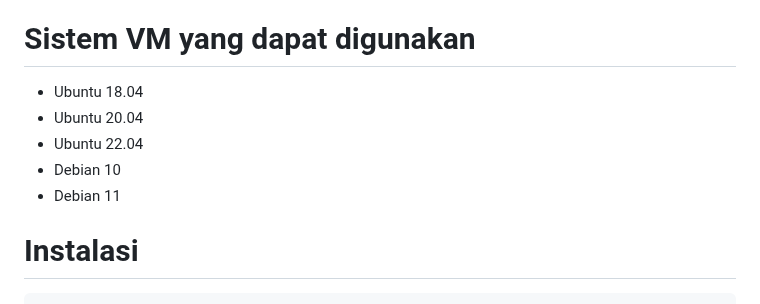
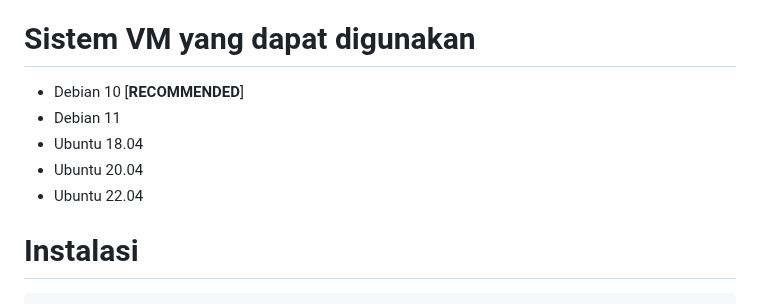
Before and after one commit to GawrAme/MarLing, a Markdown page: README.md, the part around the change. Rendered like a GitHub page.

```diff
--- a/README.md
+++ b/README.md
@@ -15,12 +15,11 @@ WebSocket sudah support untuk 443 TLS, 80 HTTP dan Wildcard path, contoh /enter-
 - Pemahaman dasar perintah Linux
 
 # Sistem VM yang dapat digunakan
-
+- Debian 10 [**RECOMMENDED**]</br>
+- Debian 11 </br>
 - Ubuntu 18.04 </br>
 - Ubuntu 20.04 </br>
 - Ubuntu 22.04 </br>
-- Debian 10 </br>
-- Debian 11 </br>
 
 
 
```
